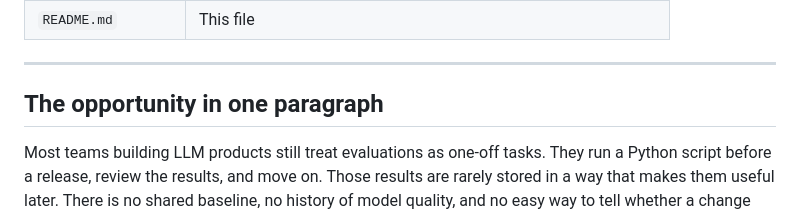
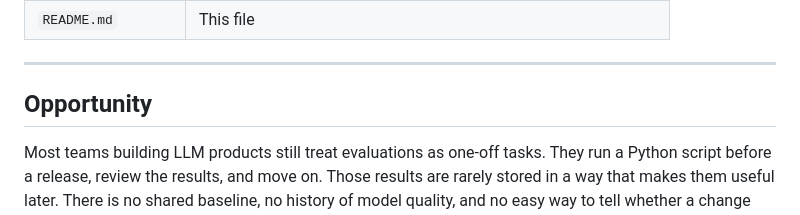
Before and after one commit to viveksajwan95/EvalLake, a Markdown page: README.md, the part around the change. Drawn GitHub-style.

```diff
--- a/README.md
+++ b/README.md
@@ -17,7 +17,7 @@
 
 ---
 
-## The opportunity in one paragraph
+##  Opportunity
 
 Most teams building LLM products still treat evaluations as one-off tasks. They run a Python script before a release, review the results, and move on. Those results are rarely stored in a way that makes them useful later. There is no shared baseline, no history of model quality, and no easy way to tell whether a change improved or hurt performance.
 
```
